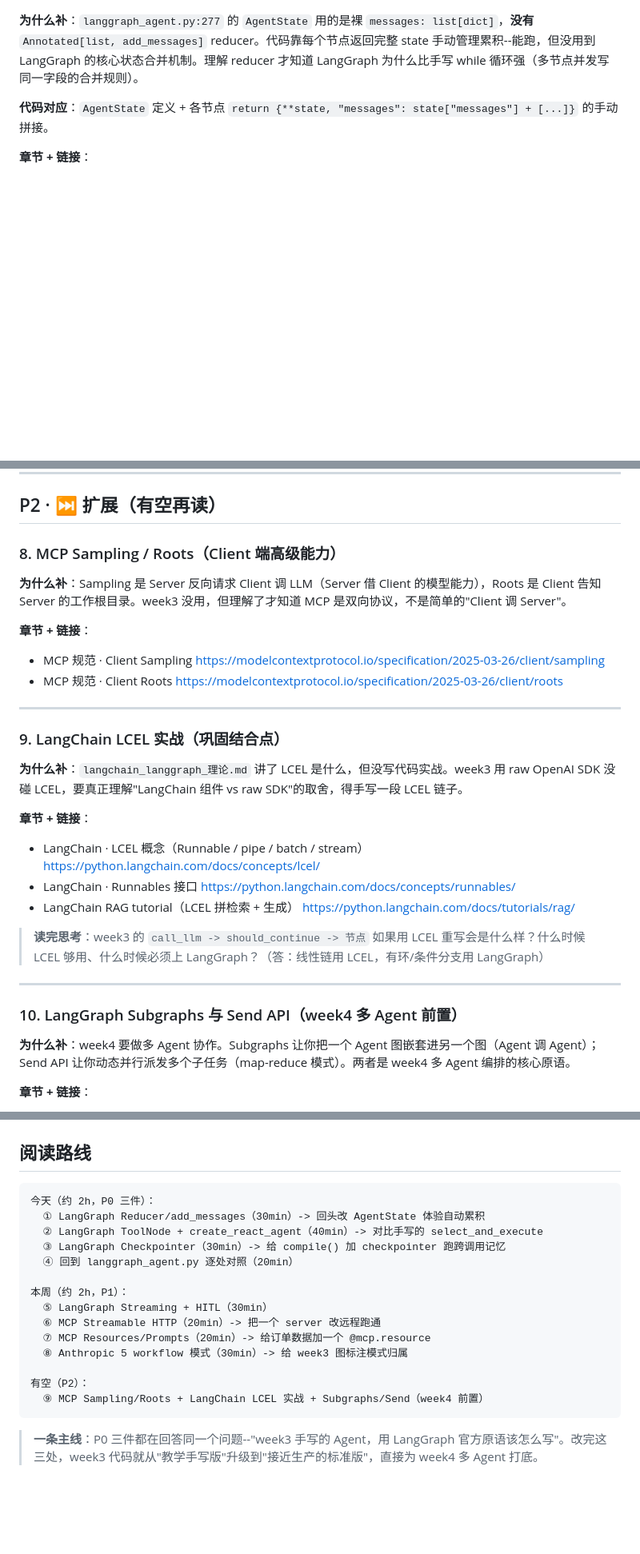
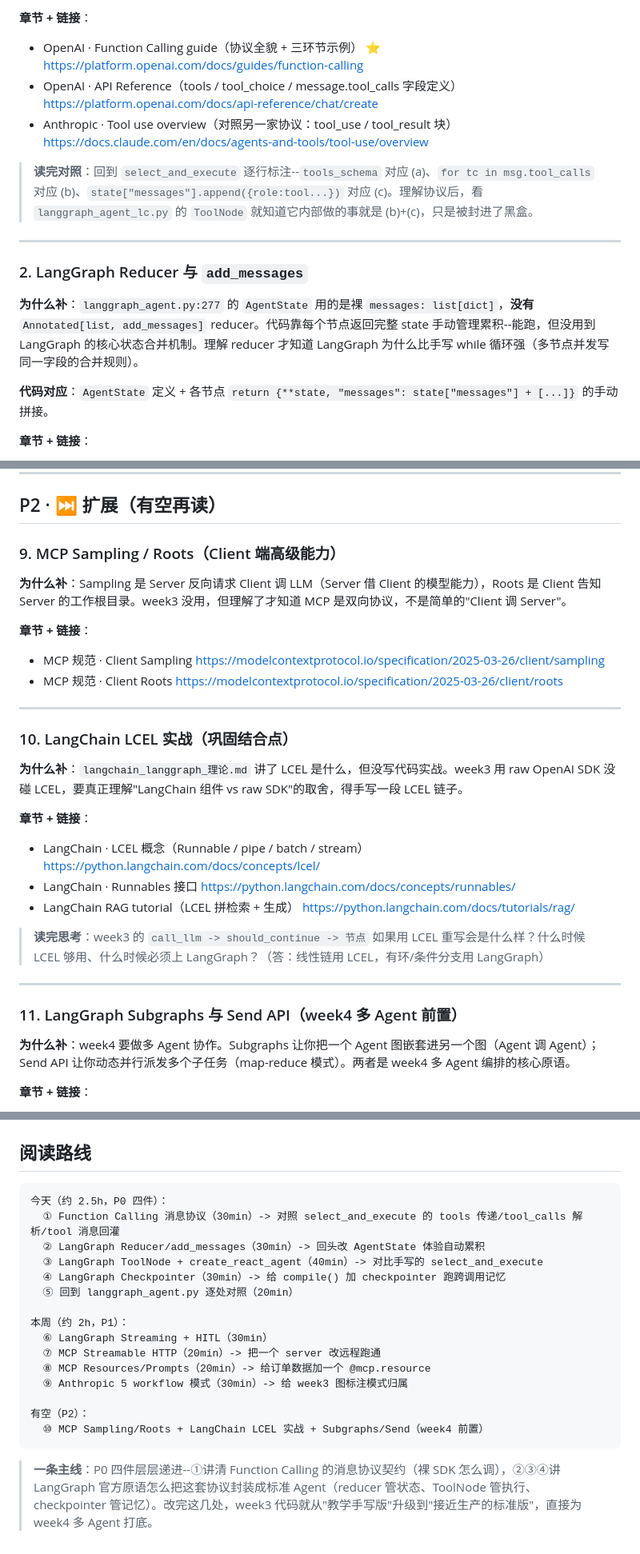
Before and after one commit to sjs1919/agent-training, a Markdown page: docs/week3/理论补充_走读后.md, 3 parts joined by grey strips. Shown at 80% size. Rendered like a GitHub page; blank space fills up the shorter version.

````diff
--- a/docs/week3/理论补充_走读后.md
+++ b/docs/week3/理论补充_走读后.md
@@ -30,3 +90,16 @@
+**章节 + 链接**：
+- OpenAI · Function Calling guide（协议全貌 + 三环节示例） ⭐
+  https://platform.openai.com/docs/guides/function-calling
+- OpenAI · API Reference（tools / tool_choice / message.tool_calls 字段定义）
+  https://platform.openai.com/docs/api-reference/chat/create
+- Anthropic · Tool use overview（对照另一家协议：tool_use / tool_result 块）
+  https://docs.claude.com/en/docs/agents-and-tools/tool-use/overview
+
+> **读完对照**：回到 `select_and_execute` 逐行标注--`tools_schema` 对应 (a)、`for tc in msg.tool_calls` 对应 (b)、`state["messages"].append({role:tool...})` 对应 (c)。理解协议后，看 `langgraph_agent_lc.py` 的 `ToolNode` 就知道它内部做的事就是 (b)+(c)，只是被封进了黑盒。
+
+---
+
+### 2. LangGraph Reducer 与 `add_messages`
 
 **为什么补**：`langgraph_agent.py:277` 的 `AgentState` 用的是裸 `messages: list[dict]`，**没有** `Annotated[list, add_messages]` reducer。代码靠每个节点返回完整 state 手动管理累积--能跑，但没用到 LangGraph 的核心状态合并机制。理解 reducer 才知道 LangGraph 为什么比手写 while 循环强（多节点并发写同一字段的合并规则）。
 
@@ -147,7 +220,7 @@
 
 ## P2 · ⏭️ 扩展（有空再读）
 
-### 8. MCP Sampling / Roots（Client 端高级能力）
+### 9. MCP Sampling / Roots（Client 端高级能力）
 
 **为什么补**：Sampling 是 Server 反向请求 Client 调 LLM（Server 借 Client 的模型能力），Roots 是 Client 告知 Server 的工作根目录。week3 没用，但理解了才知道 MCP 是双向协议，不是简单的"Client 调 Server"。
 
@@ -159,7 +232,7 @@
 
 ---
 
-### 9. LangChain LCEL 实战（巩固结合点）
+### 10. LangChain LCEL 实战（巩固结合点）
 
 **为什么补**：`langchain_langgraph_理论.md` 讲了 LCEL 是什么，但没写代码实战。week3 用 raw OpenAI SDK 没碰 LCEL，要真正理解"LangChain 组件 vs raw SDK"的取舍，得手写一段 LCEL 链子。
 
@@ -175,7 +248,7 @@
 
 ---
 
-### 10. LangGraph Subgraphs 与 Send API（week4 多 Agent 前置）
+### 11. LangGraph Subgraphs 与 Send API（week4 多 Agent 前置）
 
 **为什么补**：week4 要做多 Agent 协作。Subgraphs 让你把一个 Agent 图嵌套进另一个图（Agent 调 Agent）；Send API 让你动态并行派发多个子任务（map-reduce 模式）。两者是 week4 多 Agent 编排的核心原语。
 
@@ -192,20 +265,21 @@
 ## 阅读路线
 
 ```
-今天（约 2h，P0 三件）：
-  ① LangGraph Reducer/add_messages（30min）-> 回头改 AgentState 体验自动累积
-  ② LangGraph ToolNode + create_react_agent（40min）-> 对比手写的 select_and_execute
-  ③ LangGraph Checkpointer（30min）-> 给 compile() 加 checkpointer 跑跨调用记忆
-  ④ 回到 langgraph_agent.py 逐处对照（20min）
+今天（约 2.5h，P0 四件）：
+  ① Function Calling 消息协议（30min）-> 对照 select_and_execute 的 tools 传递/tool_calls 解析/tool 消息回灌
+  ② LangGraph Reducer/add_messages（30min）-> 回头改 AgentState 体验自动累积
+  ③ LangGraph ToolNode + create_react_agent（40min）-> 对比手写的 select_and_execute
+  ④ LangGraph Checkpointer（30min）-> 给 compile() 加 checkpointer 跑跨调用记忆
+  ⑤ 回到 langgraph_agent.py 逐处对照（20min）
 
 本周（约 2h，P1）：
-  ⑤ LangGraph Streaming + HITL（30min）
-  ⑥ MCP Streamable HTTP（20min）-> 把一个 server 改远程跑通
-  ⑦ MCP Resources/Prompts（20min）-> 给订单数据加一个 @mcp.resource
-  ⑧ Anthropic 5 workflow 模式（30min）-> 给 week3 图标注模式归属
+  ⑥ LangGraph Streaming + HITL（30min）
+  ⑦ MCP Streamable HTTP（20min）-> 把一个 server 改远程跑通
+  ⑧ MCP Resources/Prompts（20min）-> 给订单数据加一个 @mcp.resource
+  ⑨ Anthropic 5 workflow 模式（30min）-> 给 week3 图标注模式归属
 
 有空（P2）：
-  ⑨ MCP Sampling/Roots + LangChain LCEL 实战 + Subgraphs/Send（week4 前置）
+  ⑩ MCP Sampling/Roots + LangChain LCEL 实战 + Subgraphs/Send（week4 前置）
 ```
 
-> **一条主线**：P0 三件都在回答同一个问题--"week3 手写的 Agent，用 LangGraph 官方原语该怎么写"。改完这三处，week3 代码就从"教学手写版"升级到"接近生产的标准版"，直接为 week4 多 Agent 打底。
+> **一条主线**：P0 四件层层递进--①讲清 Function Calling 的消息协议契约（裸 SDK 怎么调），②③④讲 LangGraph 官方原语怎么把这套协议封装成标准 Agent（reducer 管状态、ToolNode 管执行、checkpointer 管记忆）。改完这几处，week3 代码就从"教学手写版"升级到"接近生产的标准版"，直接为 week4 多 Agent 打底。
````
Also changed, not shown: other parts of docs/week3/理论补充_走读后.md (+67 -7 lines).
